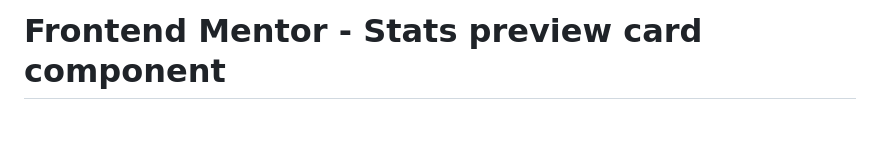
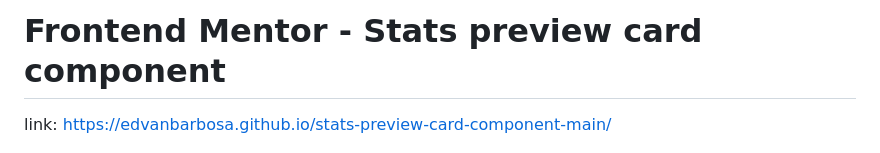
Before and after one commit to edvanbarbosa/stats-preview-card-component-main, a Markdown page: README.md, the part around the change. Rendered like a GitHub page; blank space fills up the shorter version.

```diff
--- a/README.md
+++ b/README.md
@@ -1,4 +1,6 @@
 # Frontend Mentor - Stats preview card component
+
+link: https://edvanbarbosa.github.io/stats-preview-card-component-main/
 
 ![Design preview for the Stats preview card component coding challenge](./design/desktop-preview.jpg)
 
```
